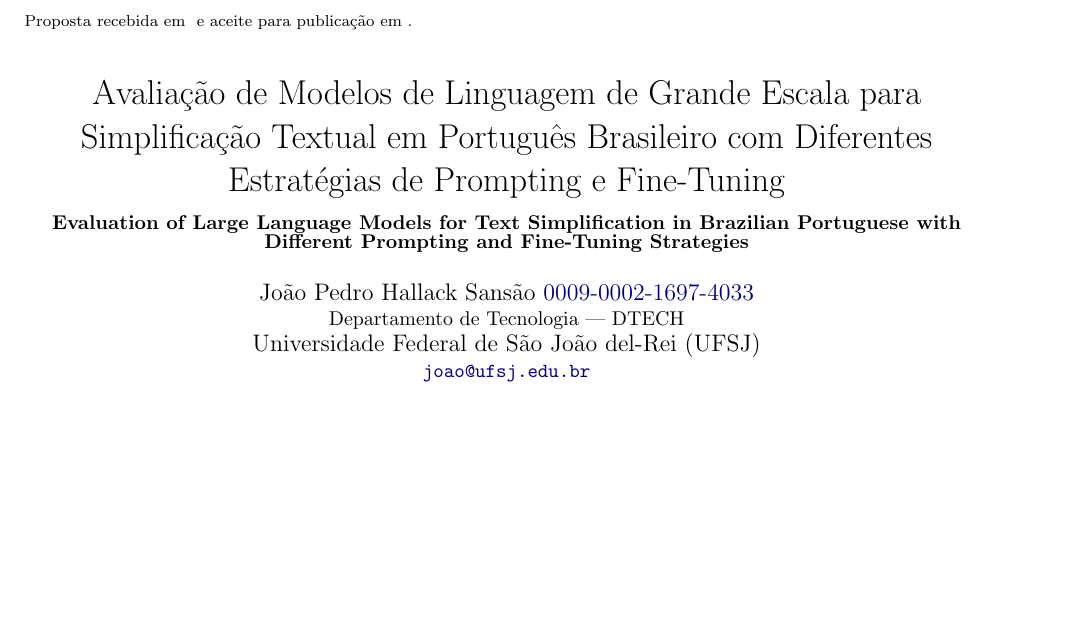
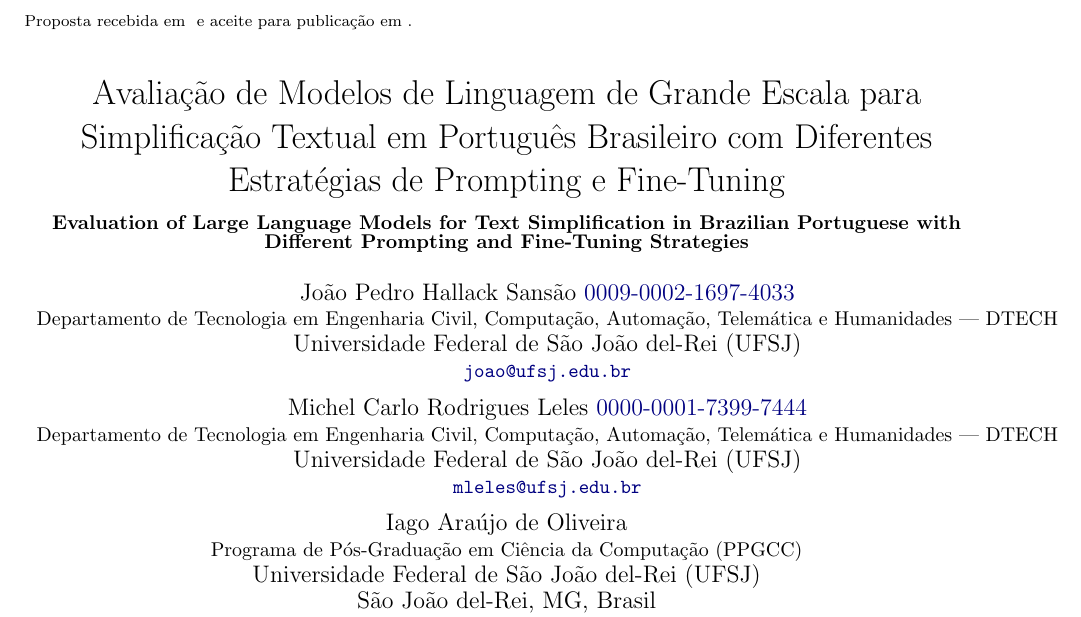
Before and after one commit to jsansao/llm-text-simplification-ptbr, a LaTeX paper (artigo/artigo.tex): part of page 1 of 17, cut so that both start at the same text, the shorter picture padded with empty space. Compiled offline with pdfLaTeX.

Commit message:
Add co-authors Michel Carlo Rodrigues Leles and Iago Araújo de Oliveira
- Expand DTECH to full official name
- Add ORCID for Michel
- Add PPGCC affiliation for Iago

```diff
--- a/artigo/artigo.tex
+++ b/artigo/artigo.tex
@@ -20,8 +20,22 @@
 \author{
   João Pedro Hallack Sansão
   \href{https://orcid.org/0009-0002-1697-4033}{0009-0002-1697-4033}
-  \instituto{Departamento de Tecnologia --- DTECH \\ Universidade Federal de São João del-Rei (UFSJ)}
+  \instituto{Departamento de Tecnologia em Engenharia Civil, Computação,
+             Automação, Telemática e Humanidades --- DTECH \\
+             Universidade Federal de São João del-Rei (UFSJ)}
   \email{joao@ufsj.edu.br}
+  \and
+  Michel Carlo Rodrigues Leles
+  \href{https://orcid.org/0000-0001-7399-7444}{0000-0001-7399-7444}
+  \instituto{Departamento de Tecnologia em Engenharia Civil, Computação,
+             Automação, Telemática e Humanidades --- DTECH \\
+             Universidade Federal de São João del-Rei (UFSJ)}
+  \email{mleles@ufsj.edu.br}
+  \and
+  Iago Araújo de Oliveira
+  \instituto{Programa de Pós-Graduação em Ciência da Computação (PPGCC) \\
+             Universidade Federal de São João del-Rei (UFSJ) \\
+             São João del-Rei, MG, Brasil}
 }
 
 
```
Also changed, not shown: 1 other file.
